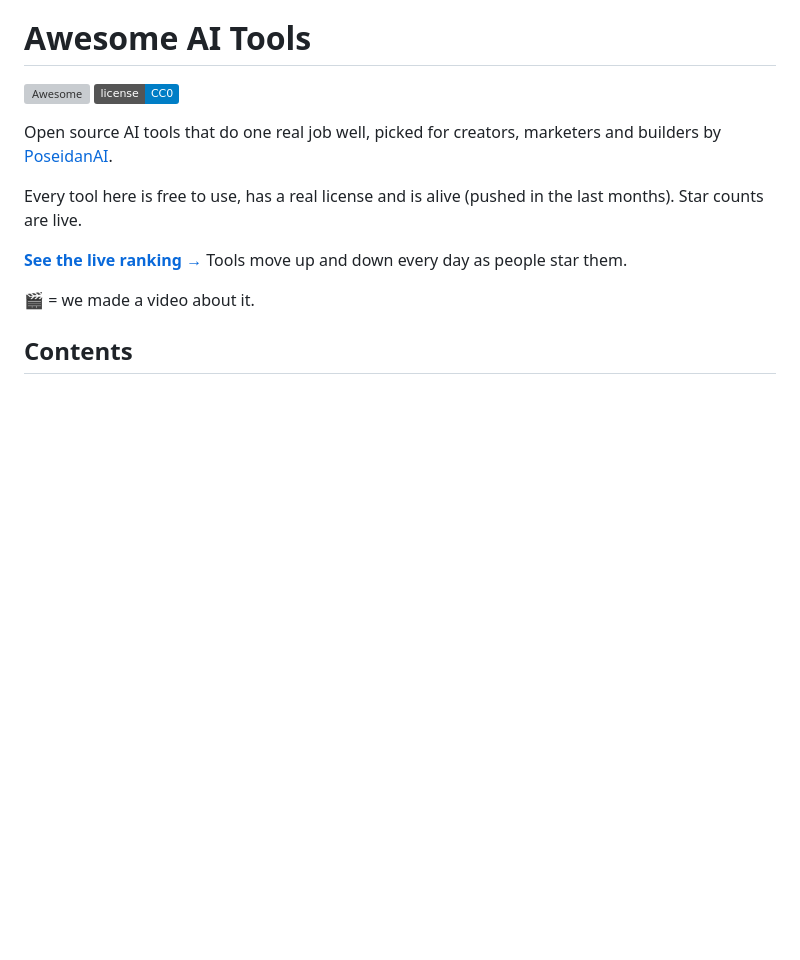
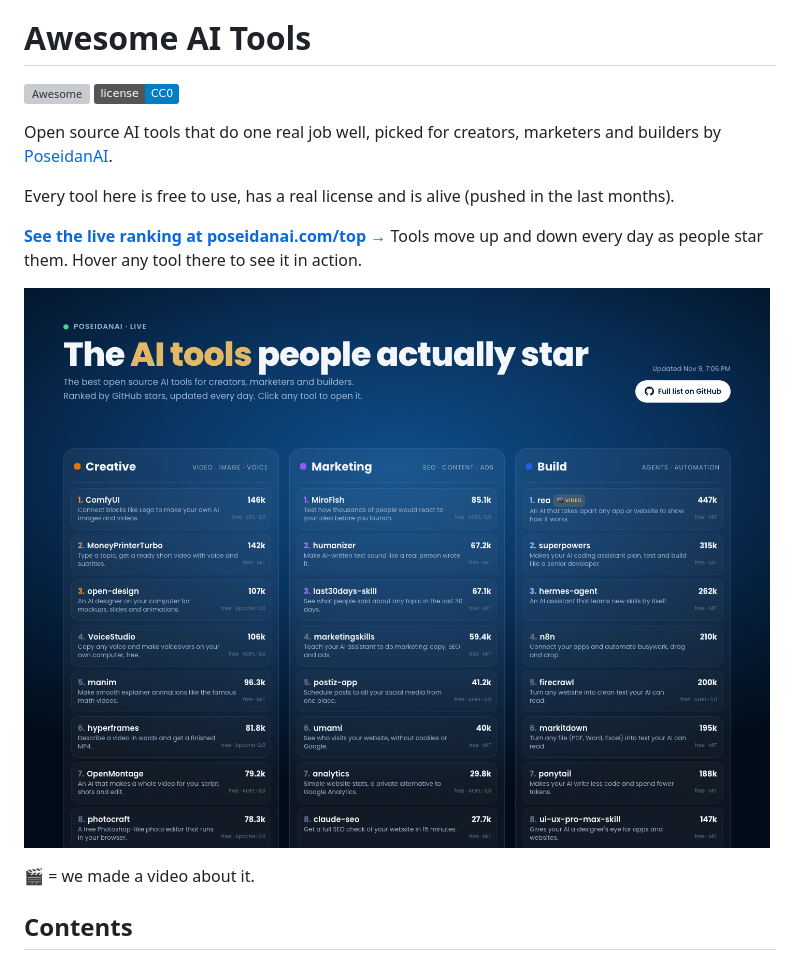
Before and after one commit to poseidanai/awesome-ai-tools, a Markdown page: README.md, the part around one of its changes. Rendered like a GitHub page; pictures changed too: assets/live-board.png (added); badges without logos; blank space fills up the shorter version; grey boxes are pictures that could not be loaded.

Commit message:
Add live ranking link, board screenshot and the scripts behind the board
Co-Authored-By: Claude Opus 5.5 <noreply@anthropic.com>

```diff
--- a/README.md
+++ b/README.md
@@ -4,9 +4,11 @@
 
 Open source AI tools that do one real job well, picked for creators, marketers and builders by [PoseidanAI](https://github.com/poseidanai).
 
-Every tool here is free to use, has a real license and is alive (pushed in the last months). Star counts are live.
+Every tool here is free to use, has a real license and is alive (pushed in the last months).
 
-**[See the live ranking →](https://poseidanai.com/top/)** Tools move up and down every day as people star them.
+**[See the live ranking at poseidanai.com/top →](https://poseidanai.com/top/)** Tools move up and down every day as people star them. Hover any tool there to see it in action.
+
+[![Live AI Tools Board](assets/live-board.png)](https://poseidanai.com/top/)
 
 🎬 = we made a video about it.
 
```
Also changed, not shown: other parts of README.md (+1 -1 lines), 4 other files.
